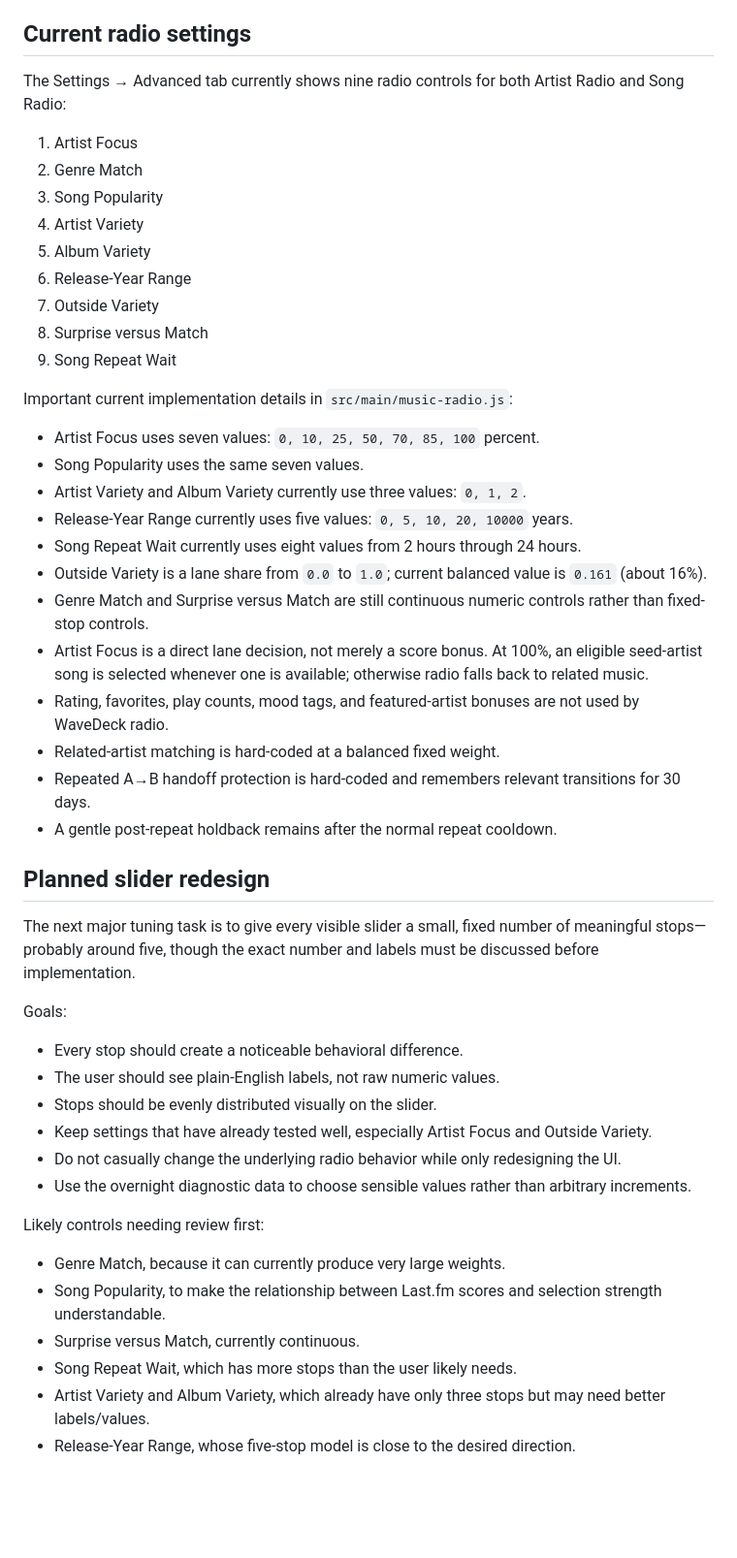
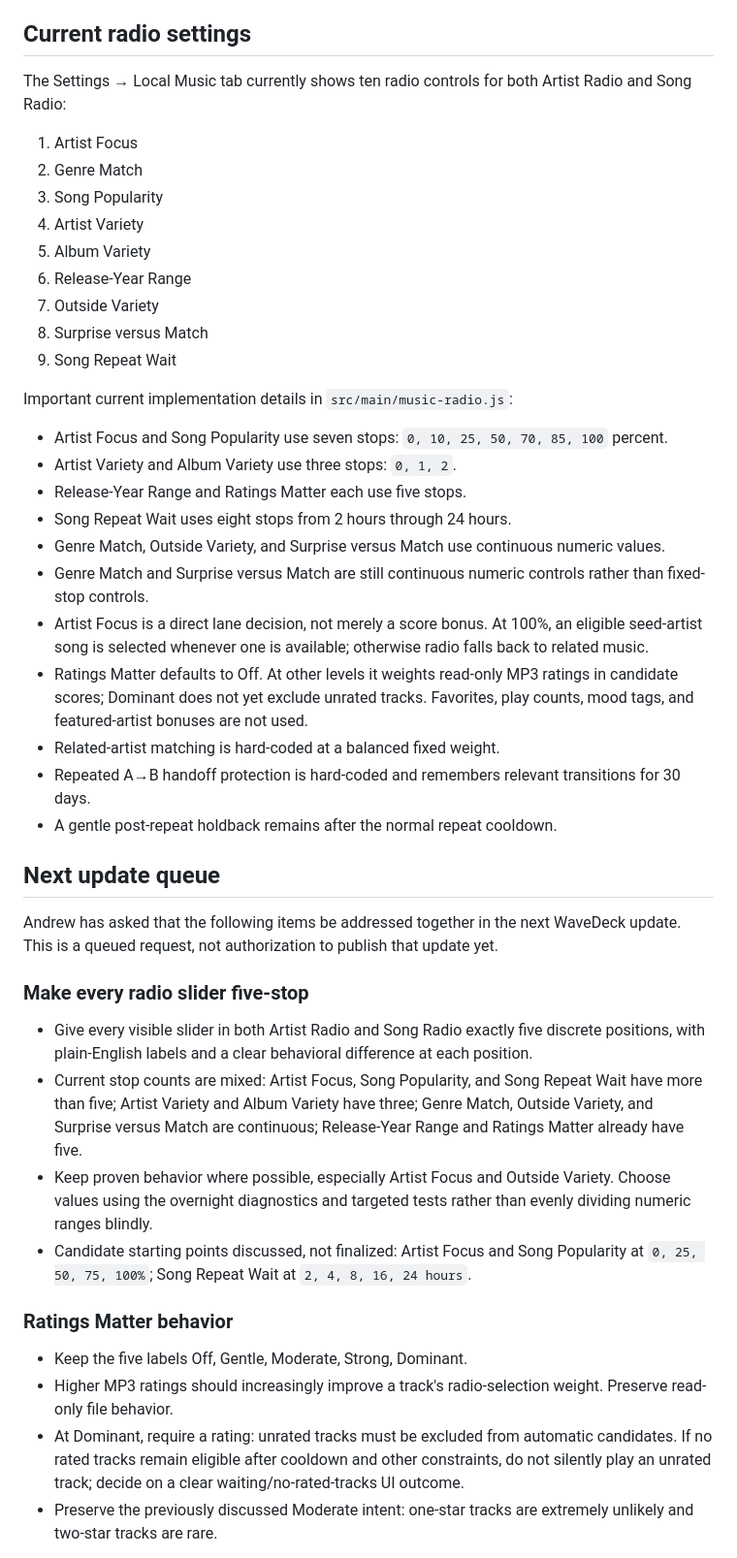
Before and after one commit to dandrewriley-devo/WaveDeck, a Markdown page: HANDOFF.md, the part around one of its changes. Shown at 97% size. Rendered like a GitHub page; blank space fills up the shorter version.

Commit message:
Queue WaveDeck slider and radio improvements

```diff
--- a/HANDOFF.md
+++ b/HANDOFF.md
@@ -47,7 +48,7 @@ Album art and ReplayGain are intentionally not part of the current feature set.
 
 ## Current radio settings
 
-The Settings → Advanced tab currently shows nine radio controls for both Artist Radio and Song Radio:
+The Settings → Local Music tab currently shows ten radio controls for both Artist Radio and Song Radio:
 
 1. Artist Focus
 2. Genre Match
@@ -61,38 +62,33 @@ The Settings → Advanced tab currently shows nine radio controls for both Artis
 
 Important current implementation details in `src/main/music-radio.js`:
 
-- Artist Focus uses seven values: `0, 10, 25, 50, 70, 85, 100` percent.
-- Song Popularity uses the same seven values.
-- Artist Variety and Album Variety currently use three values: `0, 1, 2`.
-- Release-Year Range currently uses five values: `0, 5, 10, 20, 10000` years.
-- Song Repeat Wait currently uses eight values from 2 hours through 24 hours.
-- Outside Variety is a lane share from `0.0` to `1.0`; current balanced value is `0.161` (about 16%).
+- Artist Focus and Song Popularity use seven stops: `0, 10, 25, 50, 70, 85, 100` percent.
+- Artist Variety and Album Variety use three stops: `0, 1, 2`.
+- Release-Year Range and Ratings Matter each use five stops.
+- Song Repeat Wait uses eight stops from 2 hours through 24 hours.
+- Genre Match, Outside Variety, and Surprise versus Match use continuous numeric values.
 - Genre Match and Surprise versus Match are still continuous numeric controls rather than fixed-stop controls.
 - Artist Focus is a direct lane decision, not merely a score bonus. At 100%, an eligible seed-artist song is selected whenever one is available; otherwise radio falls back to related music.
-- Rating, favorites, play counts, mood tags, and featured-artist bonuses are not used by WaveDeck radio.
+- Ratings Matter defaults to Off. At other levels it weights read-only MP3 ratings in candidate scores; Dominant does not yet exclude unrated tracks. Favorites, play counts, mood tags, and featured-artist bonuses are not used.
 - Related-artist matching is hard-coded at a balanced fixed weight.
 - Repeated A→B handoff protection is hard-coded and remembers relevant transitions for 30 days.
 - A gentle post-repeat holdback remains after the normal repeat cooldown.
 
-## Planned slider redesign
+## Next update queue
 
-The next major tuning task is to give every visible slider a small, fixed number of meaningful stops—probably around five, though the exact number and labels must be discussed before implementation.
+Andrew has asked that the following items be addressed together in the next WaveDeck update. This is a queued request, not authorization to publish that update yet.
 
-Goals:
+### Make every radio slider five-stop
 
-- Every stop should create a noticeable behavioral difference.
-- The user should see plain-English labels, not raw numeric values.
-- Stops should be evenly distributed visually on the slider.
-- Keep settings that have already tested well, especially Artist Focus and Outside Variety.
-- Do not casually change the underlying radio behavior while only redesigning the UI.
-- Use the overnight diagnostic data to choose sensible values rather than arbitrary increments.
+- Give every visible slider in both Artist Radio and Song Radio exactly five discrete positions, with plain-English labels and a clear behavioral difference at each position.
+- Current stop counts are mixed: Artist Focus, Song Popularity, and Song Repeat Wait have more than five; Artist Variety and Album Variety have three; Genre Match, Outside Variety, and Surprise versus Match are continuous; Release-Year Range and Ratings Matter already have five.
+- Keep proven behavior where possible, especially Artist Focus and Outside Variety. Choose values using the overnight diagnostics and targeted tests rather than evenly dividing numeric ranges blindly.
+- Candidate starting points discussed, not finalized: Artist Focus and Song Popularity at `0, 25, 50, 75, 100%`; Song Repeat Wait at `2, 4, 8, 16, 24 hours`.
 
-Likely controls needing review first:
+### Ratings Matter behavior
 
-- Genre Match, because it can currently produce very large weights.
-- Song Popularity, to make the relationship between Last.fm scores and selection strength understandable.
-- Surprise versus Match, currently continuous.
-- Song Repeat Wait, which has more stops than the user likely needs.
-- Artist Variety and Album Variety, which already have only three stops but may need better labels/values.
-- Release-Year Range, whose five-stop model is close to the desired direction.
+- Keep the five labels Off, Gentle, Moderate, Strong, Dominant.
+- Higher MP3 ratings should increasingly improve a track's radio-selection weight. Preserve read-only file behavior.
+- At Dominant, require a rating: unrated tracks must be excluded from automatic candidates. If no rated tracks remain eligible after cooldown and other constraints, do not silently play an unrated track; decide on a clear waiting/no-rated-tracks UI outcome.
+- Preserve the previously discussed Moderate intent: one-star tracks are extremely unlikely and two-star tracks are rare.
 
```
Also changed, not shown: other parts of HANDOFF.md (+16 -3 lines).
